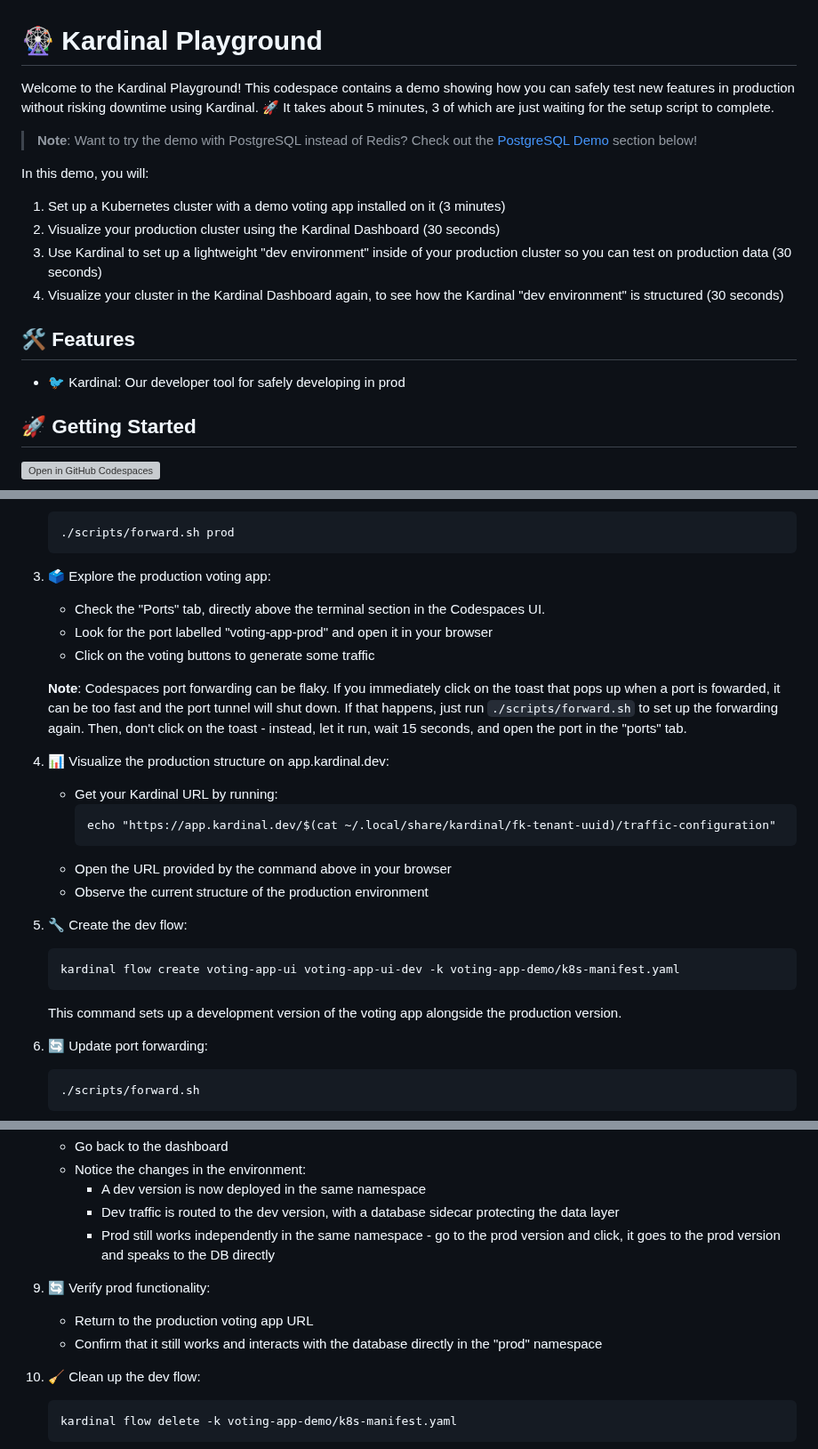
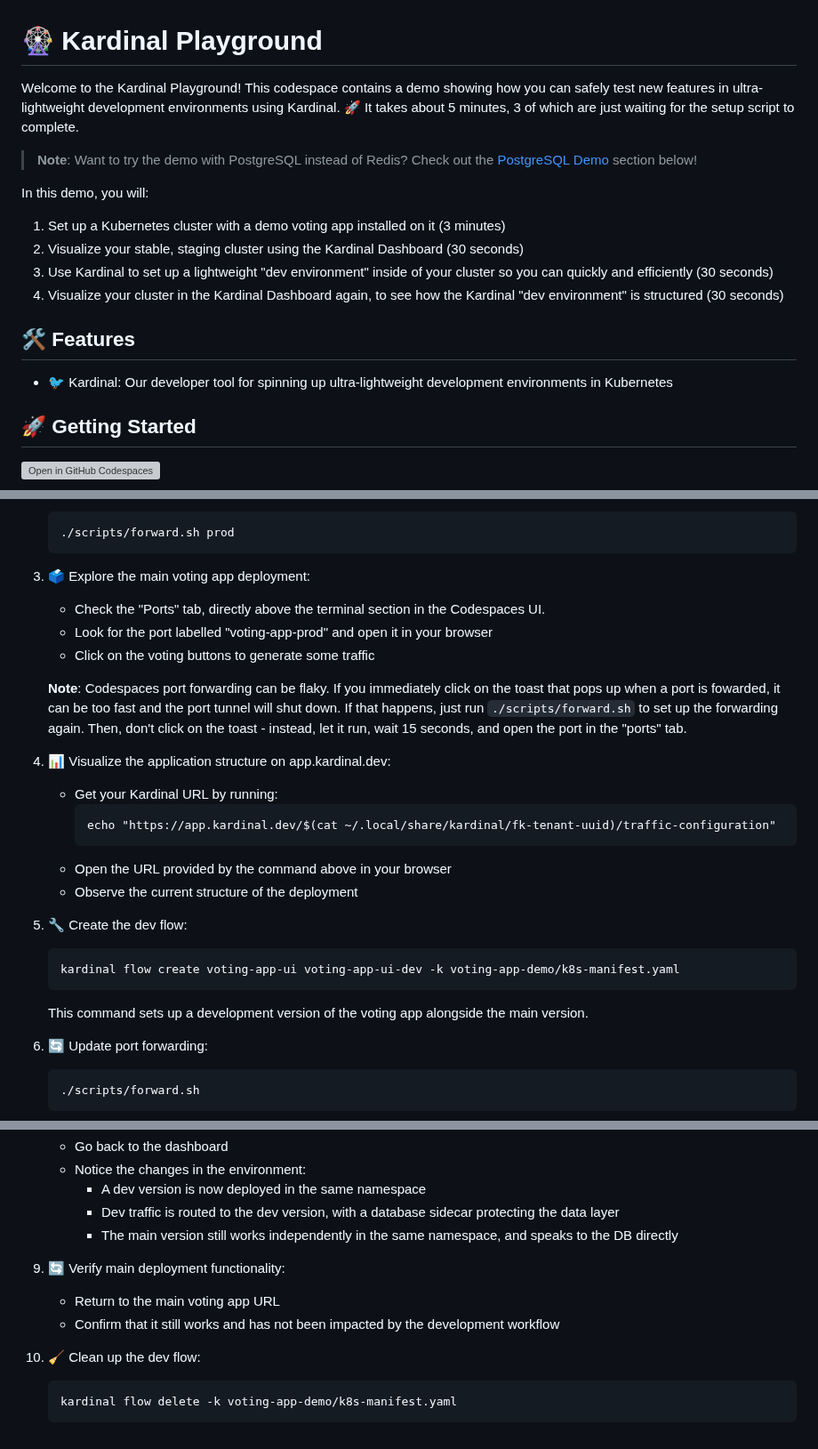
Before and after one commit to kurtosis-tech/kardinal-playground, a Markdown page: README.md, 3 parts joined by grey strips. Shown at 89% size. Drawn GitHub-style; grey boxes are pictures that could not be loaded.

Commit message:
docs: update readme to orient on main instead of prod

````diff
--- a/README.md
+++ b/README.md
@@ -1,18 +1,18 @@
 # 🎡 Kardinal Playground
 
-Welcome to the Kardinal Playground! This codespace contains a demo showing how you can safely test new features in production without risking downtime using Kardinal. 🚀 It takes about 5 minutes, 3 of which are just waiting for the setup script to complete.
+Welcome to the Kardinal Playground! This codespace contains a demo showing how you can safely test new features in ultra-lightweight development environments using Kardinal. 🚀 It takes about 5 minutes, 3 of which are just waiting for the setup script to complete.
 
 > **Note**: Want to try the demo with PostgreSQL instead of Redis? Check out the [PostgreSQL Demo](#-postgresql-demo) section below!
 
 In this demo, you will:
 1. Set up a Kubernetes cluster with a demo voting app installed on it (3 minutes)
-2. Visualize your production cluster using the Kardinal Dashboard (30 seconds)
-3. Use Kardinal to set up a lightweight "dev environment" inside of your production cluster so you can test on production data (30 seconds)
+2. Visualize your stable, staging cluster using the Kardinal Dashboard (30 seconds)
+3. Use Kardinal to set up a lightweight "dev environment" inside of your cluster so you can quickly and efficiently (30 seconds)
 4. Visualize your cluster in the Kardinal Dashboard again, to see how the Kardinal "dev environment" is structured (30 seconds)
 
 ## 🛠 Features
 
-- 🐦 Kardinal: Our developer tool for safely developing in prod
+- 🐦 Kardinal: Our developer tool for spinning up ultra-lightweight development environments in Kubernetes
 
 ## 🚀 Getting Started
 
@@ -48,26 +48,26 @@ Follow these steps to explore the Kardinal Playground.
    ./scripts/forward.sh prod
    ```
 
-1. 🗳 Explore the production voting app:
+1. 🗳 Explore the main voting app deployment:
    - Check the "Ports" tab, directly above the terminal section in the Codespaces UI.
    - Look for the port labelled "voting-app-prod" and open it in your browser
    - Click on the voting buttons to generate some traffic
 
    **Note**: Codespaces port forwarding can be flaky. If you immediately click on the toast that pops up when a port is fowarded, it can be too fast and the port tunnel will shut down. If that happens, just run `./scripts/forward.sh` to set up the forwarding again. Then, don't click on the toast - instead, let it run, wait 15 seconds, and open the port in the "ports" tab.
 
-1. 📊 Visualize the production structure on app.kardinal.dev:
+1. 📊 Visualize the application structure on app.kardinal.dev:
    - Get your Kardinal URL by running:
      ```
      echo "https://app.kardinal.dev/$(cat ~/.local/share/kardinal/fk-tenant-uuid)/traffic-configuration"
      ```
    - Open the URL provided by the command above in your browser
-   - Observe the current structure of the production environment
+   - Observe the current structure of the deployment
 
 1. 🔧 Create the dev flow:
    ```
    kardinal flow create voting-app-ui voting-app-ui-dev -k voting-app-demo/k8s-manifest.yaml
    ```
-   This command sets up a development version of the voting app alongside the production version.
+   This command sets up a development version of the voting app alongside the main version.
 
 1. 🔄 Update port forwarding:
    ```
@@ -87,11 +87,11 @@ Follow these steps to explore the Kardinal Playground.
    - Notice the changes in the environment:
      - A dev version is now deployed in the same namespace
      - Dev traffic is routed to the dev version, with a database sidecar protecting the data layer
-     - Prod still works independently in the same namespace - go to the prod version and click, it goes to the prod version and speaks to the DB directly
+     - The main version still works independently in the same namespace, and speaks to the DB directly
 
-1. 🔄 Verify prod functionality:
-    - Return to the production voting app URL
-    - Confirm that it still works and interacts with the database directly in the "prod" namespace
+1. 🔄 Verify main deployment functionality:
+    - Return to the main voting app URL
+    - Confirm that it still works and has not been impacted by the development workflow
 
 1. 🧹 Clean up the dev flow:
     ```
````
Also changed, not shown: other parts of README.md (+1 -1 lines).
